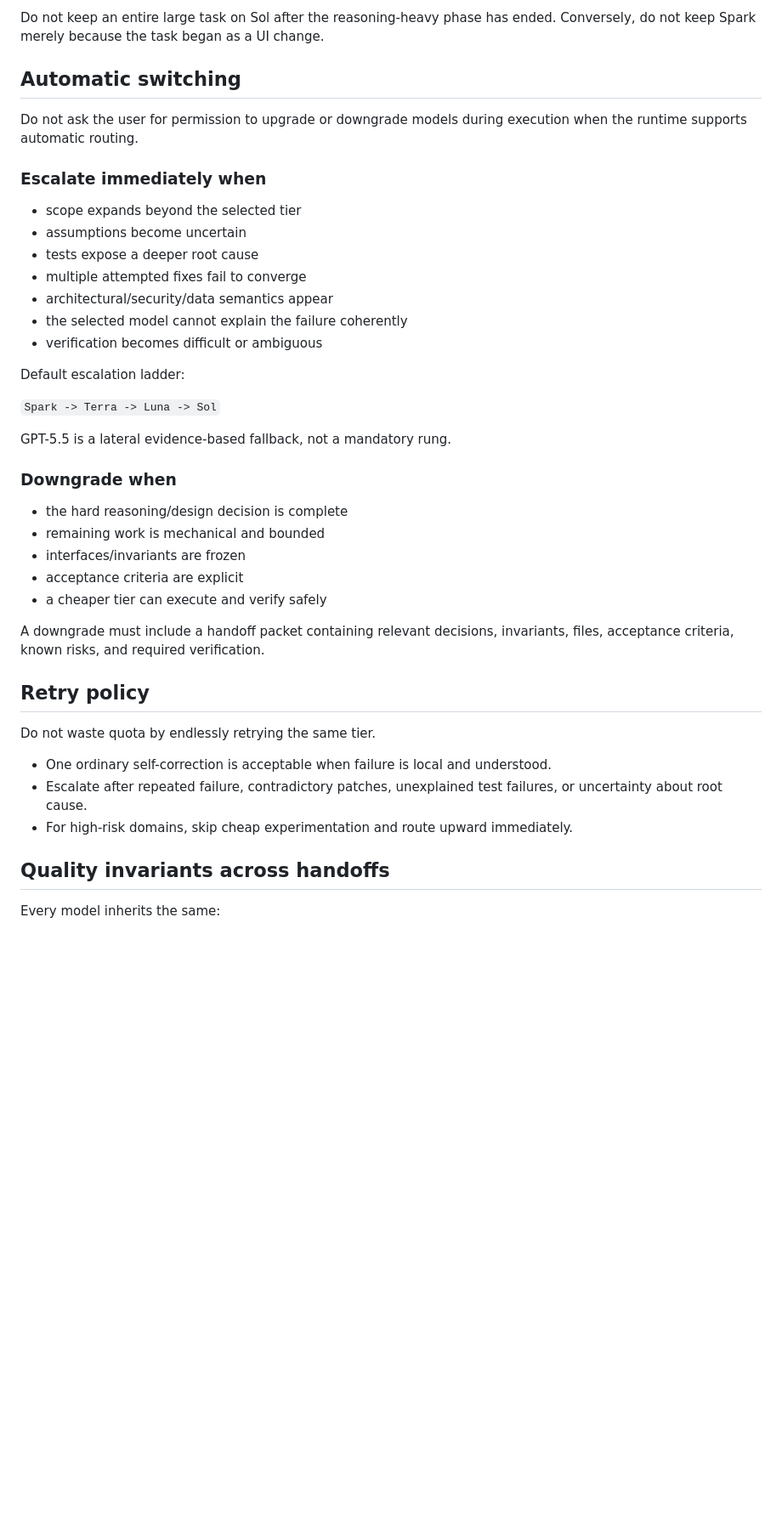
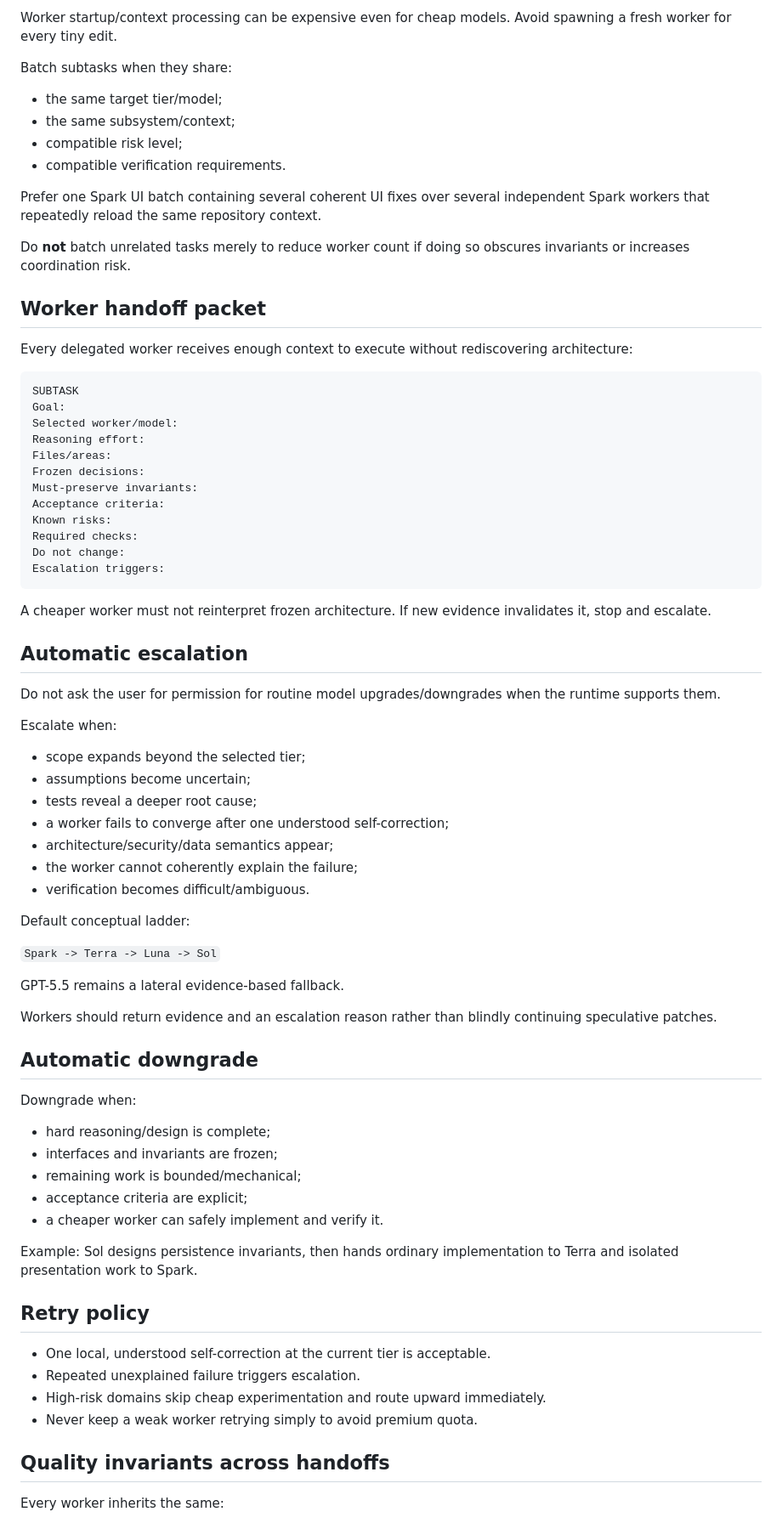
Before and after one commit to vinsliu626/codex-auto-router, a Markdown page: SKILL.md, the part around one of its changes. Shown at 85% size. GitHub-like rendering; blank space fills up the shorter version.

Commit message:
feat: route work through verified model-specific workers

````diff
--- a/SKILL.md
+++ b/SKILL.md
@@ -123,45 +154,80 @@ Example:
 
-Do not keep an entire large task on Sol after the reasoning-heavy phase has ended. Conversely, do not keep Spark merely because the task began as a UI change.
+Worker startup/context processing can be expensive even for cheap models. Avoid spawning a fresh worker for every tiny edit.
 
-## Automatic switching
+Batch subtasks when they share:
 
-Do not ask the user for permission to upgrade or downgrade models during execution when the runtime supports automatic routing.
+- the same target tier/model;
+- the same subsystem/context;
+- compatible risk level;
+- compatible verification requirements.
 
-### Escalate immediately when
+Prefer one Spark UI batch containing several coherent UI fixes over several independent Spark workers that repeatedly reload the same repository context.
 
-- scope expands beyond the selected tier
-- assumptions become uncertain
-- tests expose a deeper root cause
-- multiple attempted fixes fail to converge
-- architectural/security/data semantics appear
-- the selected model cannot explain the failure coherently
-- verification becomes difficult or ambiguous
+Do **not** batch unrelated tasks merely to reduce worker count if doing so obscures invariants or increases coordination risk.
 
-Default escalation ladder:
+## Worker handoff packet
+
+Every delegated worker receives enough context to execute without rediscovering architecture:
+
+```text
+SUBTASK
+Goal:
+Selected worker/model:
+Reasoning effort:
+Files/areas:
+Frozen decisions:
+Must-preserve invariants:
+Acceptance criteria:
+Known risks:
+Required checks:
+Do not change:
+Escalation triggers:
+```
+
+A cheaper worker must not reinterpret frozen architecture. If new evidence invalidates it, stop and escalate.
+
+## Automatic escalation
+
+Do not ask the user for permission for routine model upgrades/downgrades when the runtime supports them.
+
+Escalate when:
+
+- scope expands beyond the selected tier;
+- assumptions become uncertain;
+- tests reveal a deeper root cause;
+- a worker fails to converge after one understood self-correction;
+- architecture/security/data semantics appear;
+- the worker cannot coherently explain the failure;
+- verification becomes difficult/ambiguous.
+
+Default conceptual ladder:
 
 `Spark -> Terra -> Luna -> Sol`
 
-GPT-5.5 is a lateral evidence-based fallback, not a mandatory rung.
+GPT-5.5 remains a lateral evidence-based fallback.
 
-### Downgrade when
+Workers should return evidence and an escalation reason rather than blindly continuing speculative patches.
 
-- the hard reasoning/design decision is complete
-- remaining work is mechanical and bounded
-- interfaces/invariants are frozen
-- acceptance criteria are explicit
-- a cheaper tier can execute and verify safely
+## Automatic downgrade
 
-A downgrade must include a handoff packet containing relevant decisions, invariants, files, acceptance criteria, known risks, and required verification.
+Downgrade when:
+
+- hard reasoning/design is complete;
+- interfaces and invariants are frozen;
+- remaining work is bounded/mechanical;
+- acceptance criteria are explicit;
+- a cheaper worker can safely implement and verify it.
+
+Example: Sol designs persistence invariants, then hands ordinary implementation to Terra and isolated presentation work to Spark.
 
 ## Retry policy
 
-Do not waste quota by endlessly retrying the same tier.
-
-- One ordinary self-correction is acceptable when failure is local and understood.
-- Escalate after repeated failure, contradictory patches, unexplained test failures, or uncertainty about root cause.
-- For high-risk domains, skip cheap experimentation and route upward immediately.
+- One local, understood self-correction at the current tier is acceptable.
+- Repeated unexplained failure triggers escalation.
+- High-risk domains skip cheap experimentation and route upward immediately.
+- Never keep a weak worker retrying simply to avoid premium quota.
 
 ## Quality invariants across handoffs
 
-Every model inherits the same:
+Every worker inherits the same:
 
````
Also changed, not shown: other parts of SKILL.md (+183 -114 lines).
